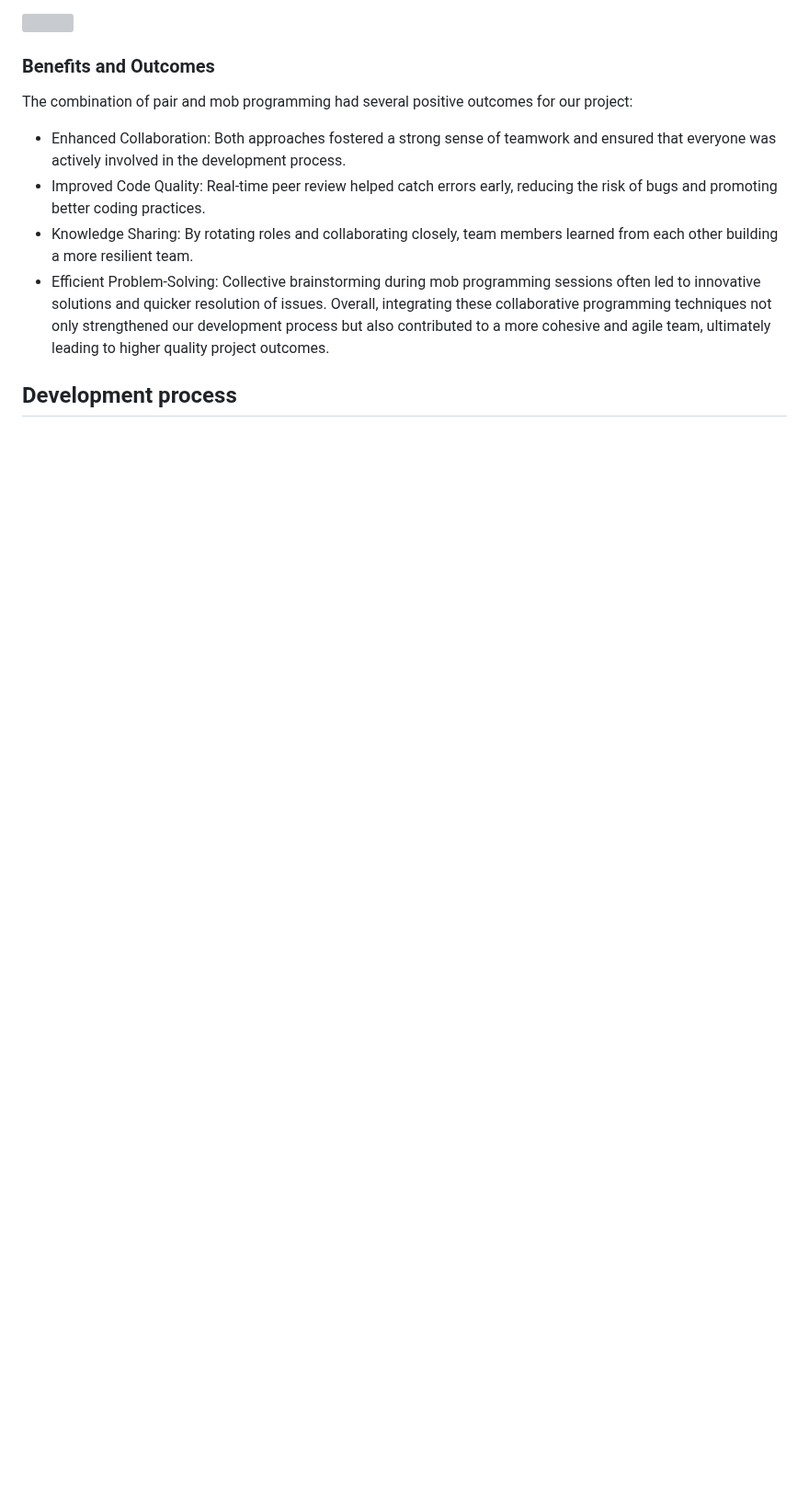
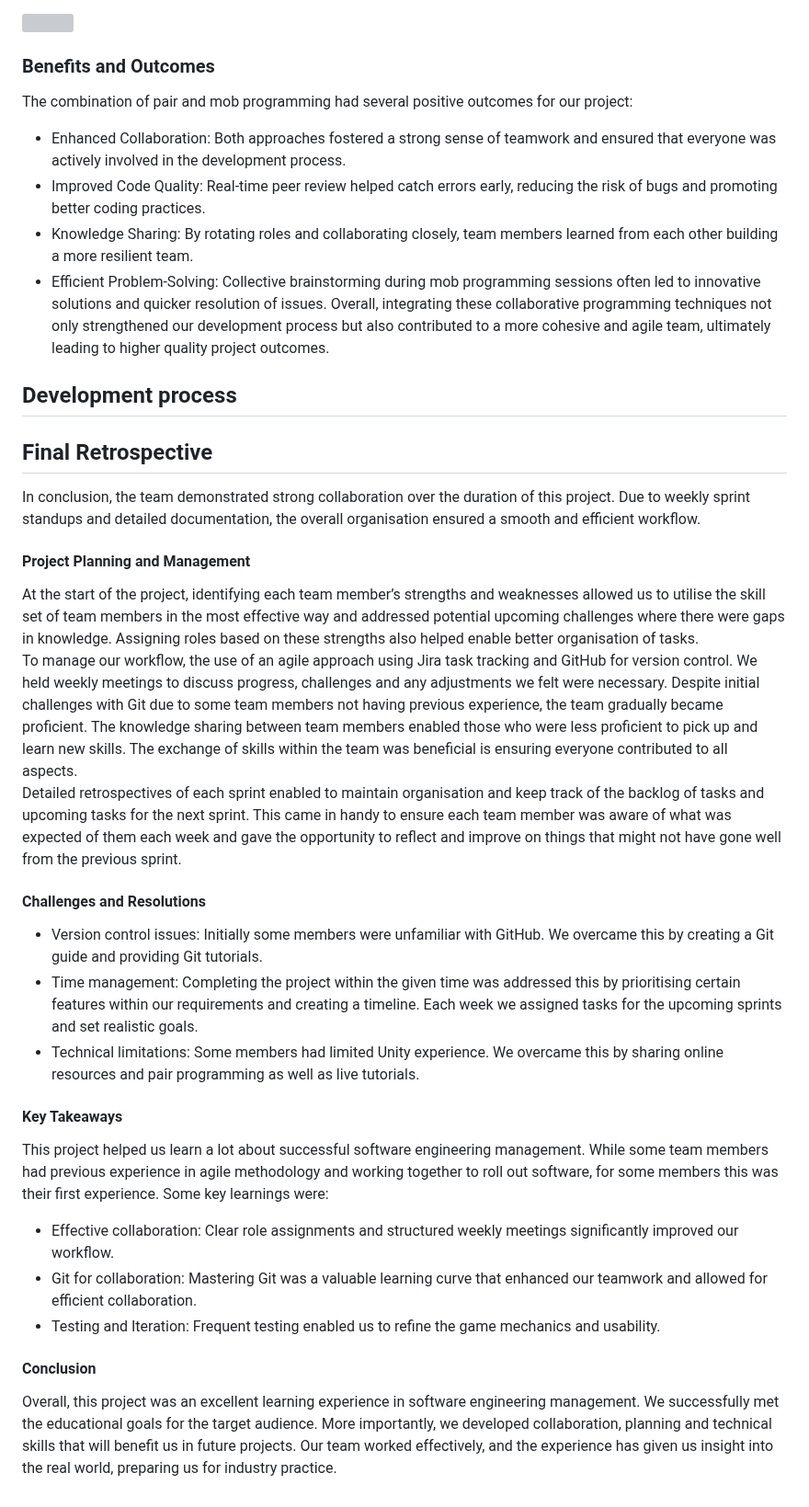
Before and after one commit to ernisk/COMP4024-Team-1, a Markdown page: README.md, the part around the change. Shown at 92% size. Rendered like a GitHub page; blank space fills up the shorter version; grey boxes are pictures that could not be loaded.

Commit message:
docs: Update README.md conclusion

```diff
--- a/README.md
+++ b/README.md
@@ -163,3 +163,29 @@ Overall, integrating these collaborative programming techniques not only strengt
 
 
 ## Development process
+
+
+## Final Retrospective
+In conclusion, the team demonstrated strong collaboration over the duration of this project. Due to weekly sprint standups and detailed documentation, the overall organisation ensured a smooth and efficient workflow.
+
+#### Project Planning and Management
+
+At the start of the project, identifying each team member’s strengths and weaknesses allowed us to utilise the skill set of team members in the most effective way and addressed potential upcoming challenges where there were gaps in knowledge. Assigning roles based on these strengths also helped enable better organisation of tasks. <br>
+To manage our workflow, the use of an agile approach using Jira task tracking and GitHub for version control. We held weekly meetings to discuss progress, challenges and any adjustments we felt were necessary. Despite initial challenges with Git due to some team members not having previous experience, the team gradually became proficient. The knowledge sharing between team members enabled those who were less proficient to pick up and learn new skills. The exchange of skills within the team was beneficial is ensuring everyone contributed to all aspects. <br>
+Detailed retrospectives of each sprint enabled to maintain organisation and keep track of the backlog of tasks and upcoming tasks for the next sprint. This came in handy to ensure each team member was aware of what was expected of them each week and gave the opportunity to reflect and improve on things that might not have gone well from the previous sprint. <br>
+
+#### Challenges and Resolutions
+
+- Version control issues: Initially some members were unfamiliar with GitHub. We overcame this by creating a Git guide and providing Git tutorials.
+- Time management: Completing the project within the given time was addressed this by prioritising certain features within our requirements and creating a timeline. Each week we assigned tasks for the upcoming sprints and set realistic goals.
+- Technical limitations: Some members had limited Unity experience. We overcame this by sharing online resources and pair programming as well as live tutorials.
+
+#### Key Takeaways
+This project helped us learn a lot about successful software engineering management. While some team members had previous experience in agile methodology and working together to roll out software, for some members this was their first experience. Some key learnings were: <br>
+- Effective collaboration: Clear role assignments and structured weekly meetings significantly improved our workflow.
+- Git for collaboration: Mastering Git was a valuable learning curve that enhanced our teamwork and allowed for efficient collaboration.
+- Testing and Iteration: Frequent testing enabled us to refine the game mechanics and usability.
+
+#### Conclusion
+
+Overall, this project was an excellent learning experience in software engineering management. We successfully met the educational goals for the target audience. More importantly, we developed collaboration, planning and technical skills that will benefit us in future projects. Our team worked effectively, and the experience has given us insight into the real world, preparing us for industry practice.
```
